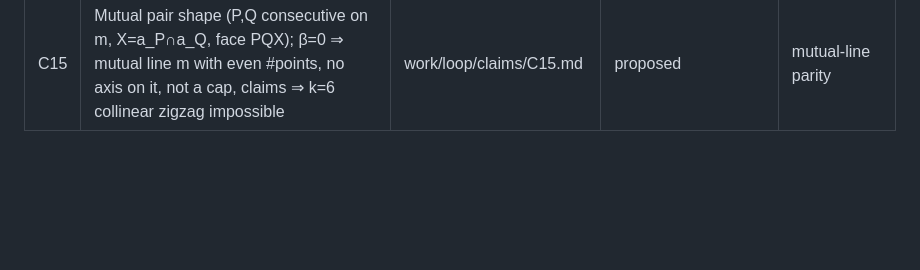
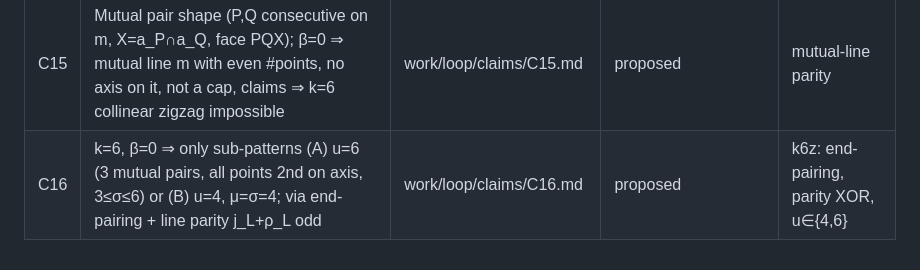
Before and after one commit to srirangam-r/kobon_triangles, a Markdown page: work/loop/ledger.md, the part around the change. Drawn GitHub-style; blank space fills up the shorter version.

```diff
--- a/work/loop/ledger.md
+++ b/work/loop/ledger.md
@@ -21,3 +21,4 @@ rolled back.
 | C13 | Axis lemma through other triple points: j′+q even ⇒ axis claims (kills R2 even case) | work/loop/claims/C13.md | proposed (untested) | axis-parity |
 | C14 | k=6, β=0 ⇒ B=12, Z=0, all type X & killed, every non-triple line a cap, zero defects; k=5, β=0 ⇒ B≥9, Z≤B−9 (+ forced sub-structure) | work/loop/claims/C14.md | proposed; encoded as k6z (Z=0 via correct "segment used" form, beta=0, non-triple lines are caps) | defect-0 / budget |
 | C15 | Mutual pair shape (P,Q consecutive on m, X=a_P∩a_Q, face PQX); β=0 ⇒ mutual line m with even #points, no axis on it, not a cap, claims ⇒ k=6 collinear zigzag impossible | work/loop/claims/C15.md | proposed | mutual-line parity |
+| C16 | k=6, β=0 ⇒ only sub-patterns (A) u=6 (3 mutual pairs, all points 2nd on axis, 3≤σ≤6) or (B) u=4, μ=σ=4; via end-pairing + line parity j_L+ρ_L odd | work/loop/claims/C16.md | proposed | k6z: end-pairing, parity XOR, u∈{4,6} |
```
Also changed, not shown: README.md (+2 -0 lines), assets/thumbnail.png (added), 1 other file.
